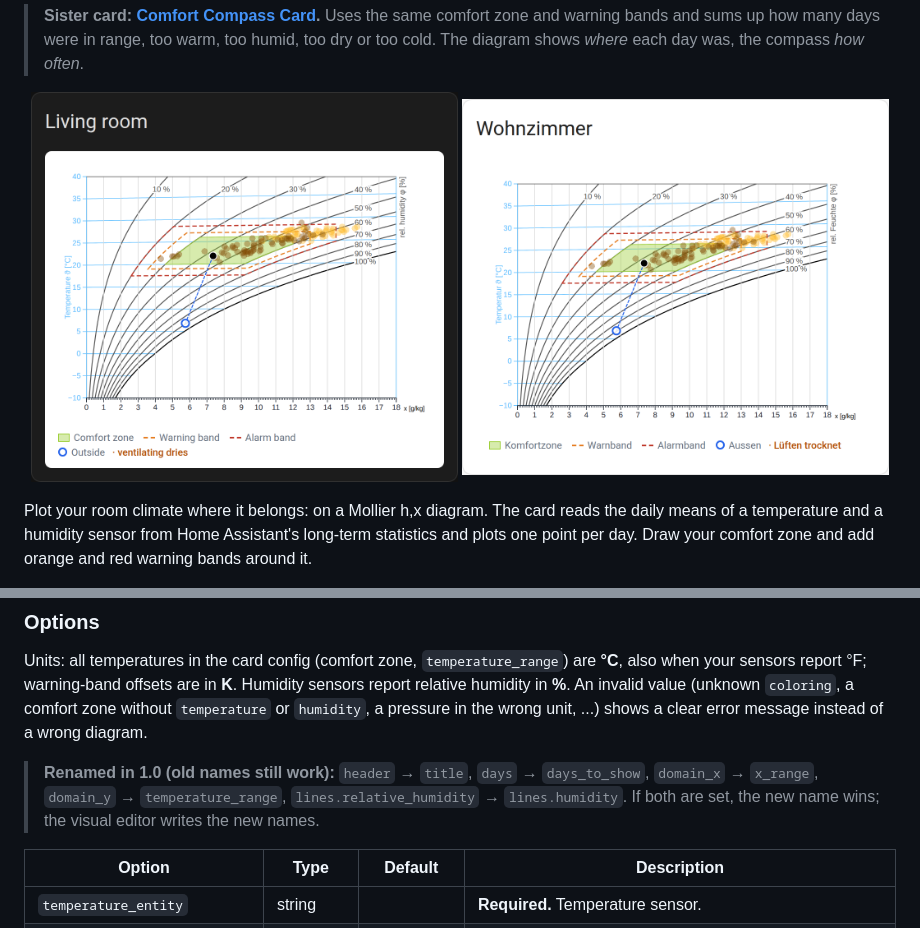
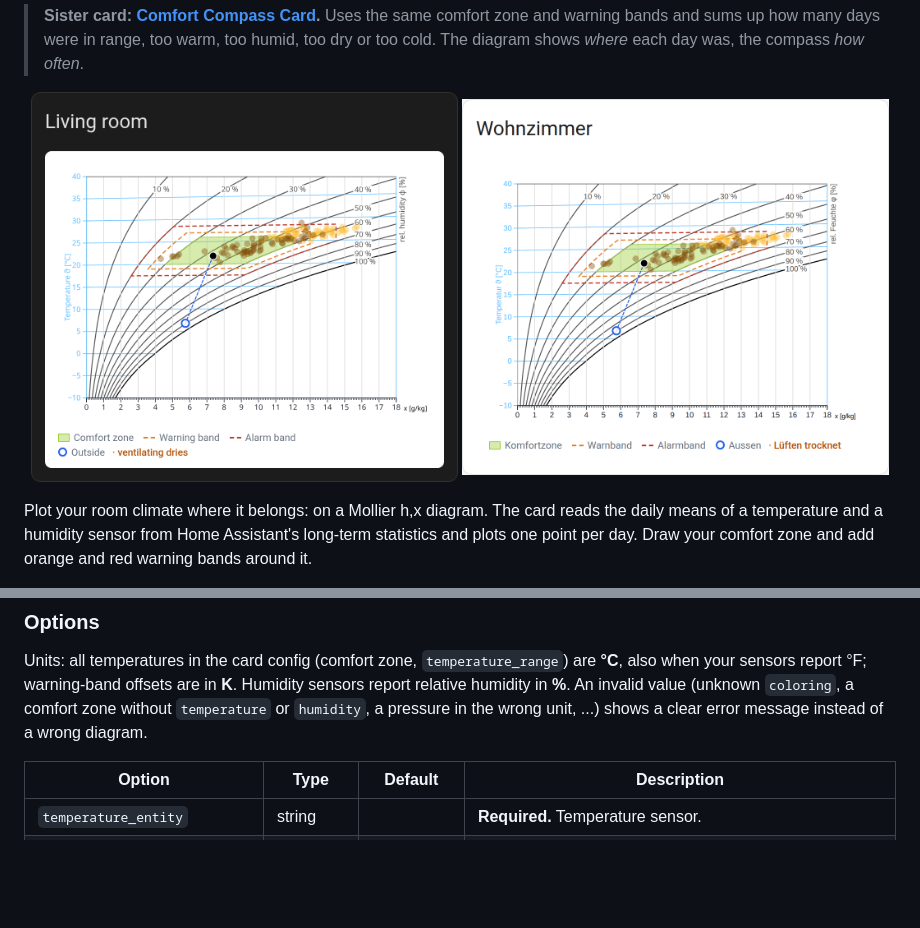
Before and after one commit to retomarek/mollier-hx-card, a Markdown page: README.md, 2 parts joined by grey strips. Rendered like a GitHub page; pictures changed too: docs/screenshot.png; blank space fills up the shorter version.

Commit message:
Remove aliases for pre-1.0 option names
Only the 1.0 names are read (title, days_to_show, x_range, temperature_range, lines.humidity).

Co-Authored-By: Claude Opus 5.5 <noreply@anthropic.com>

```diff
--- a/README.md
+++ b/README.md
@@ -132,8 +132,6 @@ outdoor_weather_entity: weather.home   # fallback for the current outside point
 
 Units: all temperatures in the card config (comfort zone, `temperature_range`) are **°C**, also when your sensors report °F; warning-band offsets are in **K**. Humidity sensors report relative humidity in **%**. An invalid value (unknown `coloring`, a comfort zone without `temperature` or `humidity`, a pressure in the wrong unit, ...) shows a clear error message instead of a wrong diagram.
 
-> **Renamed in 1.0 (old names still work):** `header` → `title`, `days` → `days_to_show`, `domain_x` → `x_range`, `domain_y` → `temperature_range`, `lines.relative_humidity` → `lines.humidity`. If both are set, the new name wins; the visual editor writes the new names.
-
 | Option | Type | Default | Description |
 | --- | --- | --- | --- |
 | `temperature_entity` | string | | **Required.** Temperature sensor. |
```
Also changed, not shown: CHANGELOG.md (+4 -0 lines), CLAUDE.md (+1 -1 lines), 4 other files.
